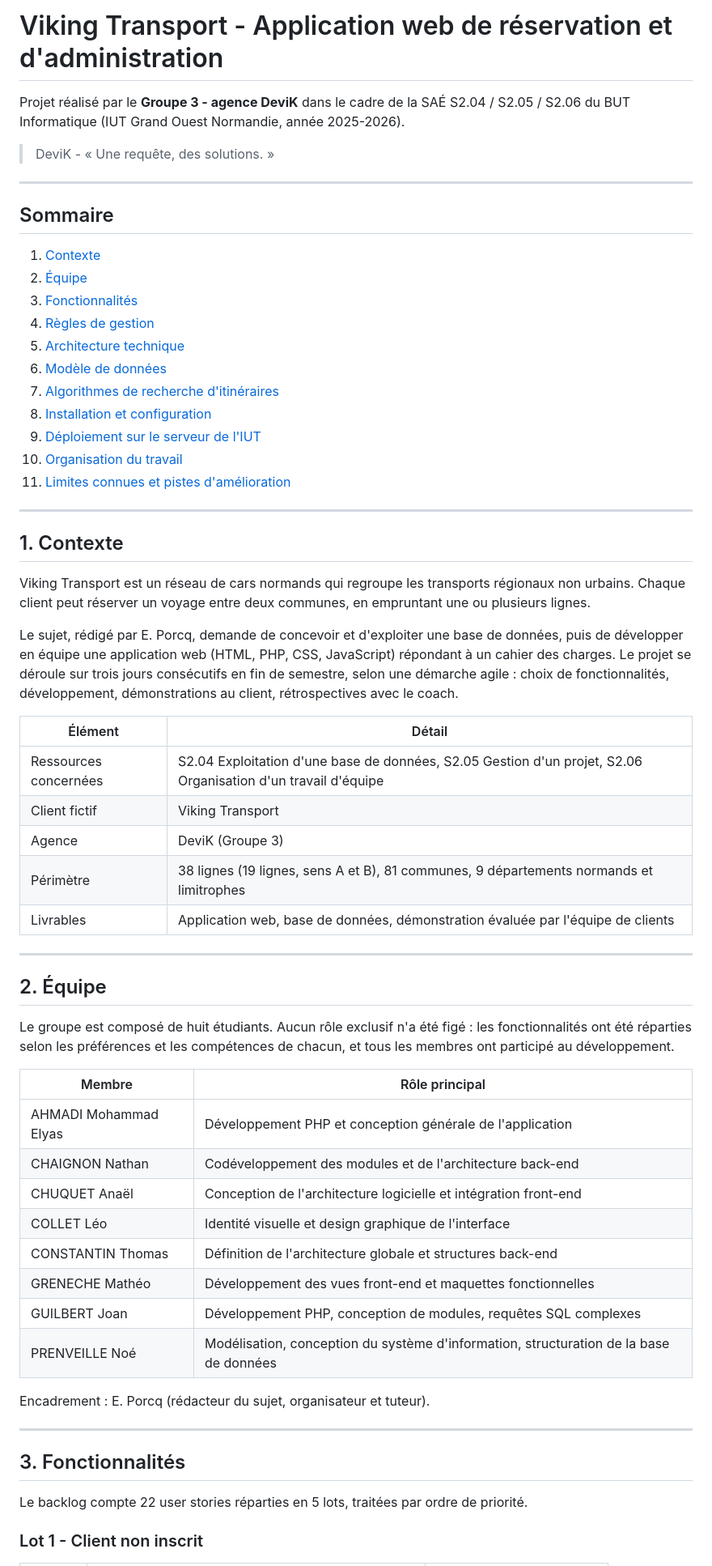
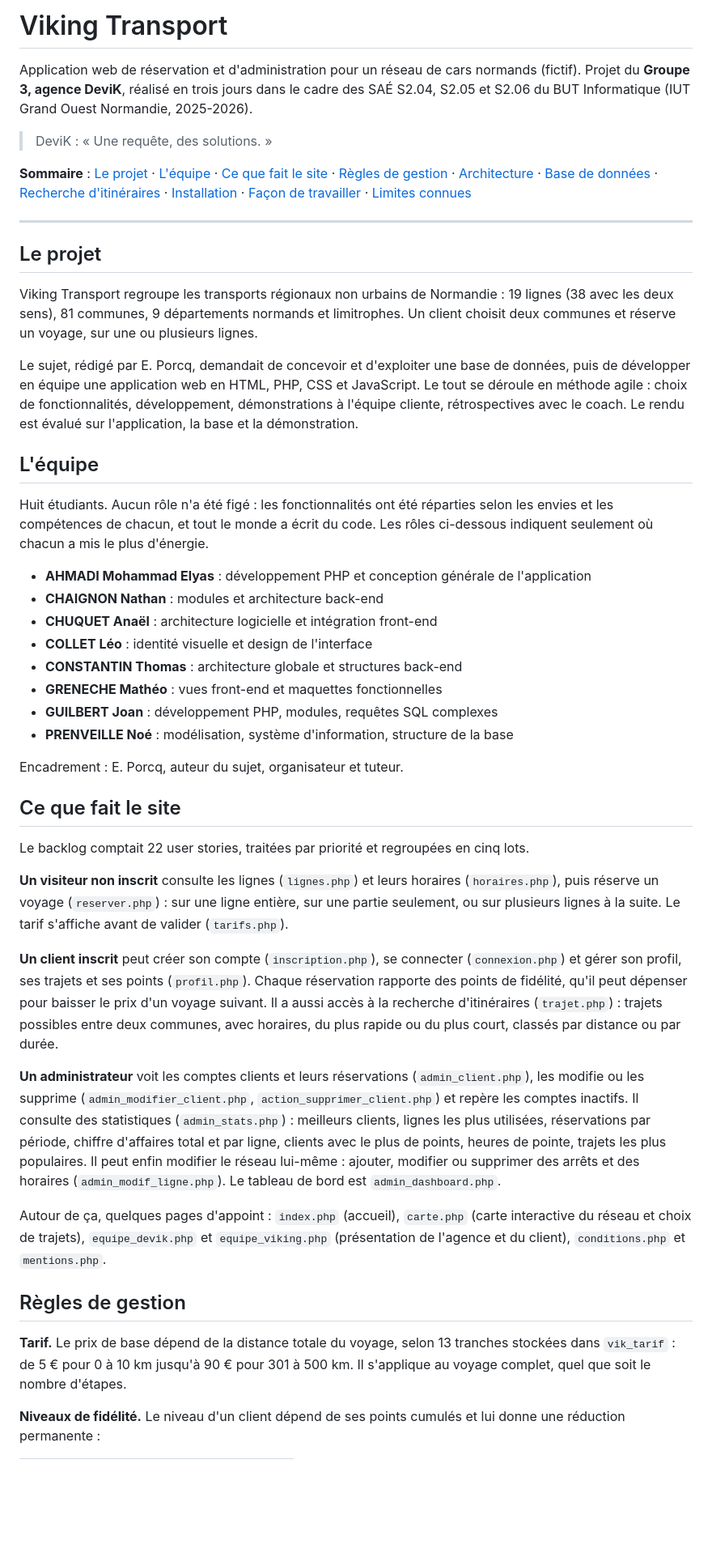
Before and after one commit to ElyasAhm4di/SAE_FIN_D_ANNEE, a Markdown page: README.md, the part around one of its changes. Shown at 81% size. Drawn GitHub-style; blank space fills up the shorter version.

Commit message:
docs: README plus naturel, arborescence complétée, accès serveur retirés du texte public

```diff
--- a/README.md
+++ b/README.md
@@ -1,65 +1,49 @@
-# Viking Transport - Application web de réservation et d'administration
+# Viking Transport
 
-Projet réalisé par le **Groupe 3 - agence DeviK** dans le cadre de la SAÉ S2.04 / S2.05 / S2.06 du BUT Informatique (IUT Grand Ouest Normandie, année 2025-2026).
+Application web de réservation et d'administration pour un réseau de cars normands (fictif). Projet du **Groupe 3, agence DeviK**, réalisé en trois jours dans le cadre des SAÉ S2.04, S2.05 et S2.06 du BUT Informatique (IUT Grand Ouest Normandie, 2025-2026).
 
-> DeviK - « Une requête, des solutions. »
+> DeviK : « Une requête, des solutions. »
+
+**Sommaire** : [Le projet](#le-projet) · [L'équipe](#léquipe) · [Ce que fait le site](#ce-que-fait-le-site) · [Règles de gestion](#règles-de-gestion) · [Architecture](#architecture) · [Base de données](#base-de-données) · [Recherche d'itinéraires](#recherche-ditinéraires) · [Installation](#installation) · [Façon de travailler](#façon-de-travailler) · [Limites connues](#limites-connues)
 
 ---
 
-## Sommaire
+## Le projet
 
-1. [Contexte](#1-contexte)
-2. [Équipe](#2-équipe)
-3. [Fonctionnalités](#3-fonctionnalités)
-4. [Règles de gestion](#4-règles-de-gestion)
-5. [Architecture technique](#5-architecture-technique)
-6. [Modèle de données](#6-modèle-de-données)
-7. [Algorithmes de recherche d'itinéraires](#7-algorithmes-de-recherche-ditinéraires)
-8. [Installation et configuration](#8-installation-et-configuration)
-9. [Déploiement sur le serveur de l'IUT](#9-déploiement-sur-le-serveur-de-liut)
-10. [Organisation du travail](#10-organisation-du-travail)
-11. [Limites connues et pistes d'amélioration](#11-limites-connues-et-pistes-damélioration)
+Viking Transport regroupe les transports régionaux non urbains de Normandie : 19 lignes (38 avec les deux sens), 81 communes, 9 départements normands et limitrophes. Un client choisit deux communes et réserve un voyage, sur une ou plusieurs lignes.
 
----
+Le sujet, rédigé par E. Porcq, demandait de concevoir et d'exploiter une base de données, puis de développer en équipe une application web en HTML, PHP, CSS et JavaScript. Le tout se déroule en méthode agile : choix de fonctionnalités, développement, démonstrations à l'équipe cliente, rétrospectives avec le coach. Le rendu est évalué sur l'application, la base et la démonstration.
 
-## 1. Contexte
+## L'équipe
 
-Viking Transport est un réseau de cars normands qui regroupe les transports régionaux non urbains. Chaque client peut réserver un voyage entre deux communes, en empruntant une ou plusieurs lignes.
+Huit étudiants. Aucun rôle n'a été figé : les fonctionnalités ont été réparties selon les envies et les compétences de chacun, et tout le monde a écrit du code. Les rôles ci-dessous indiquent seulement où chacun a mis le plus d'énergie.
 
-Le sujet, rédigé par E. Porcq, demande de concevoir et d'exploiter une base de données, puis de développer en équipe une application web (HTML, PHP, CSS, JavaScript) répondant à un cahier des charges. Le projet se déroule sur trois jours consécutifs en fin de semestre, selon une démarche agile : choix de fonctionnalités, développement, démonstrations au client, rétrospectives avec le coach.
+- **AHMADI Mohammad Elyas** : développement PHP et conception générale de l'application
+- **CHAIGNON Nathan** : modules et architecture back-end
+- **CHUQUET Anaël** : architecture logicielle et intégration front-end
+- **COLLET Léo** : identité visuelle et design de l'interface
+- **CONSTANTIN Thomas** : architecture globale et structures back-end
+- **GRENECHE Mathéo** : vues front-end et maquettes fonctionnelles
+- **GUILBERT Joan** : développement PHP, modules, requêtes SQL complexes
+- **PRENVEILLE Noé** : modélisation, système d'information, structure de la base
 
-| Élément | Détail |
-|---|---|
-| Ressources concernées | S2.04 Exploitation d'une base de données, S2.05 Gestion d'un projet, S2.06 Organisation d'un travail d'équipe |
-| Client fictif | Viking Transport |
-| Agence | DeviK (Groupe 3) |
-| Périmètre | 38 lignes (19 lignes, sens A et B), 81 communes, 9 départements normands et limitrophes |
-| Livrables | Application web, base de données, démonstration évaluée par l'équipe de clients |
+Encadrement : E. Porcq, auteur du sujet, organisateur et tuteur.
 
----
+## Ce que fait le site
 
-## 2. Équipe
+Le backlog comptait 22 user stories, traitées par priorité et regroupées en cinq lots.
 
-Le groupe est composé de huit étudiants. Aucun rôle exclusif n'a été figé : les fonctionnalités ont été réparties selon les préférences et les compétences de chacun, et tous les membres ont participé au développement.
+**Un visiteur non inscrit** consulte les lignes (`lignes.php`) et leurs horaires (`horaires.php`), puis réserve un voyage (`reserver.php`) : sur une ligne entière, sur une partie seulement, ou sur plusieurs lignes à la suite. Le tarif s'affiche avant de valider (`tarifs.php`).
 
-| Membre | Rôle principal |
-|---|---|
-| AHMADI Mohammad Elyas | Développement PHP et conception générale de l'application |
-| CHAIGNON Nathan | Codéveloppement des modules et de l'architecture back-end |
-| CHUQUET Anaël | Conception de l'architecture logicielle et intégration front-end |
-| COLLET Léo | Identité visuelle et design graphique de l'interface |
-| CONSTANTIN Thomas | Définition de l'architecture globale et structures back-end |
-| GRENECHE Mathéo | Développement des vues front-end et maquettes fonctionnelles |
-| GUILBERT Joan | Développement PHP, conception de modules, requêtes SQL complexes |
-| PRENVEILLE Noé | Modélisation, conception du système d'information, structuration de la base de données |
+**Un client inscrit** peut créer son compte (`inscription.php`), se connecter (`connexion.php`) et gérer son profil, ses trajets et ses points (`profil.php`). Chaque réservation rapporte des points de fidélité, qu'il peut dépenser pour baisser le prix d'un voyage suivant. Il a aussi accès à la recherche d'itinéraires (`trajet.php`) : trajets possibles entre deux communes, avec horaires, du plus rapide ou du plus court, classés par distance ou par durée.
 
-Encadrement : E. Porcq (rédacteur du sujet, organisateur et tuteur).
+**Un administrateur** voit les comptes clients et leurs réservations (`admin_client.php`), les modifie ou les supprime (`admin_modifier_client.php`, `action_supprimer_client.php`) et repère les comptes inactifs. Il consulte des statistiques (`admin_stats.php`) : meilleurs clients, lignes les plus utilisées, réservations par période, chiffre d'affaires total et par ligne, clients avec le plus de points, heures de pointe, trajets les plus populaires. Il peut enfin modifier le réseau lui-même : ajouter, modifier ou supprimer des arrêts et des horaires (`admin_modif_ligne.php`). Le tableau de bord est `admin_dashboard.php`.
 
----
+Autour de ça, quelques pages d'appoint : `index.php` (accueil), `carte.php` (carte interactive du réseau et choix de trajets), `equipe_devik.php` et `equipe_viking.php` (présentation de l'agence et du client), `conditions.php` et `mentions.php`.
 
-## 3. Fonctionnalités
+## Règles de gestion
 
-Le backlog compte 22 user stories réparties en 5 lots, traitées par ordre de priorité.
+**Tarif.** Le prix de base dépend de la distance totale du voyage, selon 13 tranches stockées dans `vik_tarif` : de 5 € pour 0 à 10 km jusqu'à 90 € pour 301 à 500 km. Il s'applique au voyage complet, quel que soit le nombre d'étapes.
 
-### Lot 1 - Client non inscrit
+**Niveaux de fidélité.** Le niveau d'un client dépend de ses points cumulés et lui donne une réduction permanente :
 
```
Also changed, not shown: other parts of README.md (+80 -247 lines).
